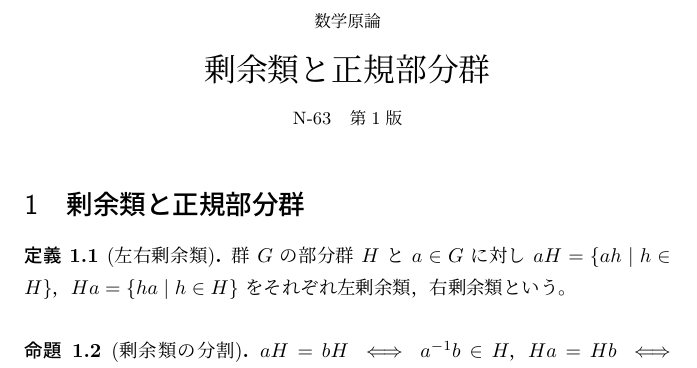
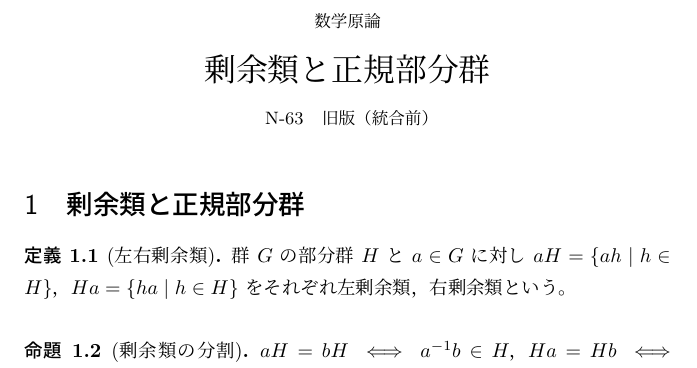
Before and after one commit to HaWkoods/genron, a LaTeX document (volumes/N-63/main.tex): part of page 1 of 2, cut so that both start at the same text. Compiled offline with pLaTeX and dvipdfmx.

Commit message:
Consolidate notes and retain historical links: volumes/N-63/main.tex

```diff
--- a/volumes/N-63/main.tex
+++ b/volumes/N-63/main.tex
@@ -27,42 +27,18 @@
 \newcommand{\GenronRefText}[2]{#2}
 \clubpenalty=10000\widowpenalty=10000\displaywidowpenalty=10000
 
+% Historical source. Canonical knowledge now belongs to N-62.
 \begin{document}
 \begin{center}
 {\small 数学原論}\par\vspace{4mm}
 {\LARGE 剰余類と正規部分群}\par\vspace{2mm}
-{\small N-63\quad 第1版}
+{\small N-63\quad 旧版（統合前）}
 \end{center}
 \section{剰余類と正規部分群}
-% genron:begin K-000263
-% genron:use K-000001
-% genron:use K-000002
-% genron:use K-000003
-% genron:use K-000004
-% genron:use K-000005
-% genron:use K-000007
-% genron:use K-000017
-% genron:use K-000028
-% genron:use K-000225
-% genron:use K-000228
 \Needspace{4\baselineskip}
 \begin{defn}[左右剰余類]\label{k263}
 群 $G$ の部分群 $H$ と $a\in G$ に対し $aH=\{ah\mid h\in H\}$，$Ha=\{ha\mid h\in H\}$ をそれぞれ左剰余類，右剰余類という。
 \end{defn}
-% genron:end K-000263
-% genron:begin K-000264
-% genron:use K-000001
-% genron:use K-000002
-% genron:use K-000003
-% genron:use K-000004
-% genron:use K-000005
-% genron:use K-000007
-% genron:use K-000017
-% genron:use K-000052
-% genron:use K-000054
-% genron:use K-000225
-% genron:use K-000228
-% genron:use K-000263
 \Needspace{4\baselineskip}
 \begin{prop}[剰余類の分割]\label{k264}
 $aH=bH\iff a^{-1}b\in H$，$Ha=Hb\iff ba^{-1}\in H$ が成立し，左右剰余類はそれぞれ $G$ の分割をなす。
```
Also changed, not shown: volumes/N-63/main.tex (48 more changed lines).
